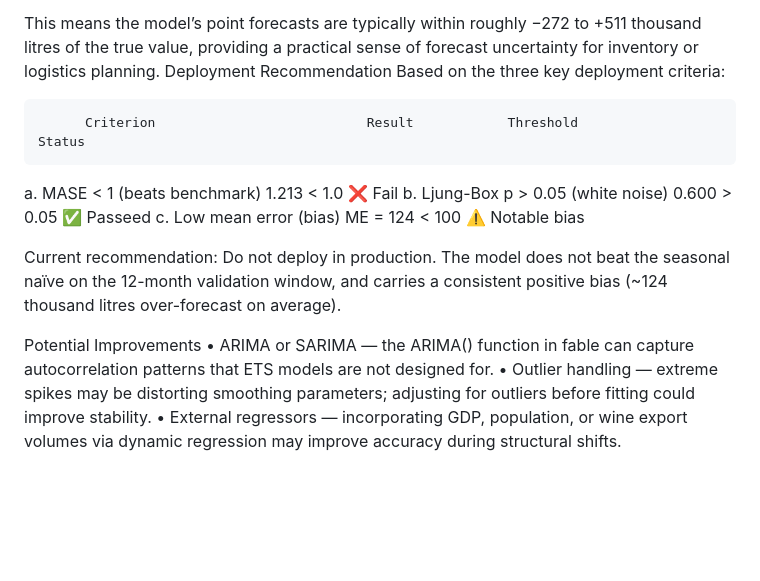
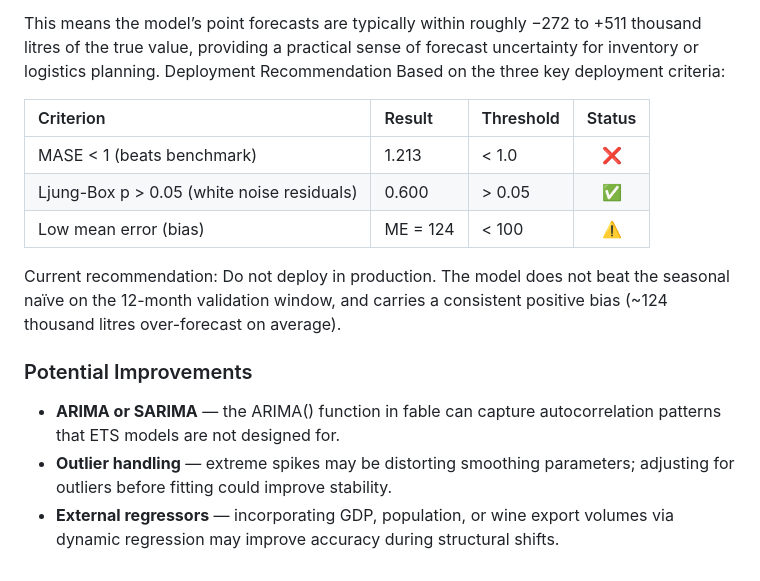
Before and after one commit to sambridee-mahat/Time-Series-Analysis-Australian-Wine-Dataset, a Markdown page: README.md, the part around one of its changes. Rendered like a GitHub page; blank space fills up the shorter version.

```diff
--- a/README.md
+++ b/README.md
@@ -102,14 +110,15 @@ This means the model’s point forecasts are typically within roughly −272 to
 Deployment Recommendation
 Based on the three key deployment criteria:
 
-          Criterion	                          Result	        Threshold	          Status
-   a.     MASE < 1 (beats benchmark)	        1.213	          < 1.0	            ❌ Fail
-   b.     Ljung-Box p > 0.05 (white noise)	  0.600	          > 0.05	          ✅ Passeed
-   c.     Low mean error (bias)	              ME = 124	      < 100	            ⚠️ Notable bias
+| Criterion | Result | Threshold | Status |
+|:----------|:-------|:----------|:------:|
+| MASE < 1 (beats benchmark) | 1.213 | < 1.0 | ❌ |
+| Ljung-Box p > 0.05 (white noise residuals) | 0.600 | > 0.05 | ✅ |
+| Low mean error (bias) | ME = 124 | < 100 | ⚠️ |
 
 Current recommendation: Do not deploy in production. The model does not beat the seasonal naïve on the 12-month validation window, and carries a consistent positive bias (~124 thousand litres over-forecast on average).
 
-Potential Improvements
-    •	ARIMA or SARIMA — the ARIMA() function in fable can capture autocorrelation patterns that ETS models are not designed for.
-    •	Outlier handling — extreme spikes may be distorting smoothing parameters; adjusting for outliers before fitting could improve stability.
-    •	External regressors — incorporating GDP, population, or wine export volumes via dynamic regression may improve accuracy during structural shifts.
+### Potential Improvements
+- **ARIMA or SARIMA** — the ARIMA() function in fable can capture autocorrelation patterns that ETS models are not designed for.
+- **Outlier handling** — extreme spikes may be distorting smoothing parameters; adjusting for outliers before fitting could improve stability.
+- **External regressors** — incorporating GDP, population, or wine export volumes via dynamic regression may improve accuracy during structural shifts.
```
Also changed, not shown: other parts of README.md (+73 -65 lines).
